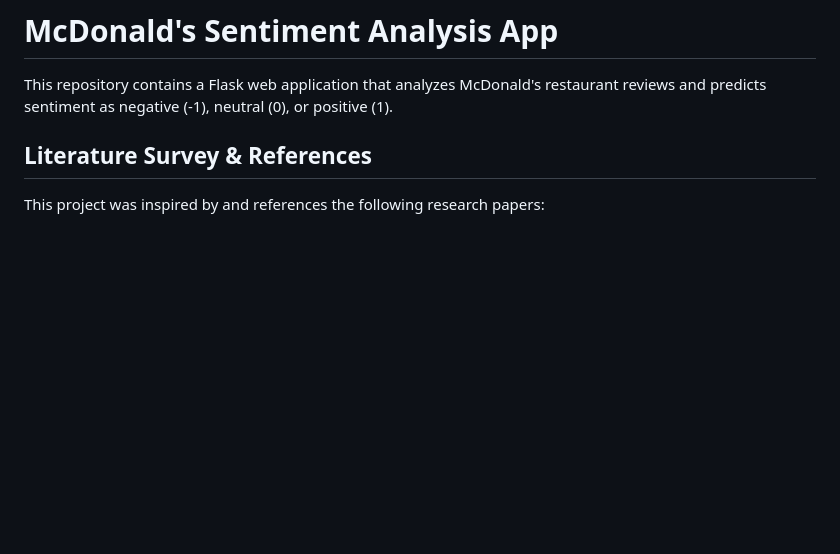
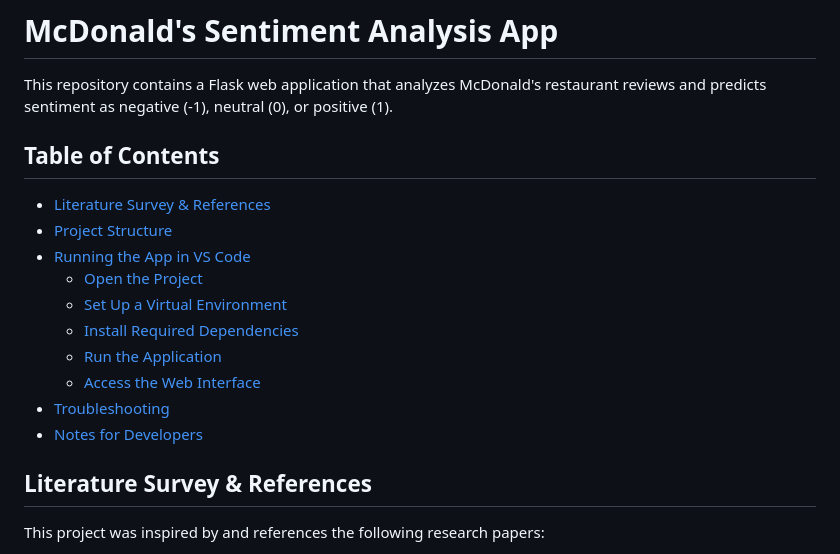
Before and after one commit to PRANEETHAPADALA/McDonalds-Review-Sentimental-Analysis, a Markdown page: README.md, the part around the change. GitHub-like rendering; blank space fills up the shorter version.

```diff
--- a/README.md
+++ b/README.md
@@ -1,6 +1,19 @@
 # McDonald's Sentiment Analysis App
 
 This repository contains a Flask web application that analyzes McDonald's restaurant reviews and predicts sentiment as negative (-1), neutral (0), or positive (1).
+
+## Table of Contents
+
+- [Literature Survey & References](#literature-survey--references)
+- [Project Structure](#project-structure)
+- [Running the App in VS Code](#running-the-app-in-vs-code)
+  - [Open the Project](#1-open-the-project)
+  - [Set Up a Virtual Environment](#2-set-up-a-virtual-environment)
+  - [Install Required Dependencies](#3-install-required-dependencies)
+  - [Run the Application](#4-run-the-application)
+  - [Access the Web Interface](#5-access-the-web-interface)
+- [Troubleshooting](#troubleshooting)
+- [Notes for Developers](#notes-for-developers)
 
 ## Literature Survey & References
 
```
